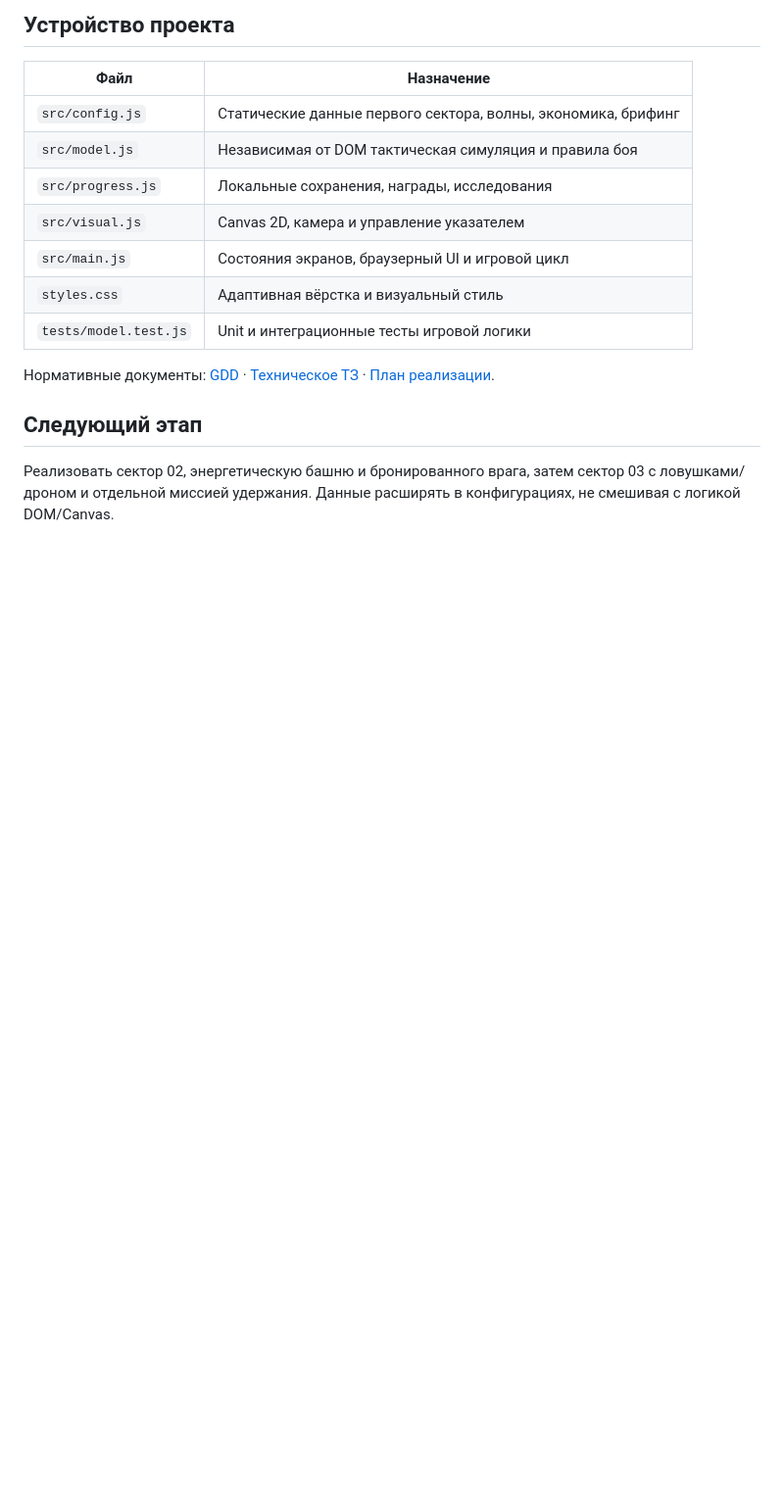
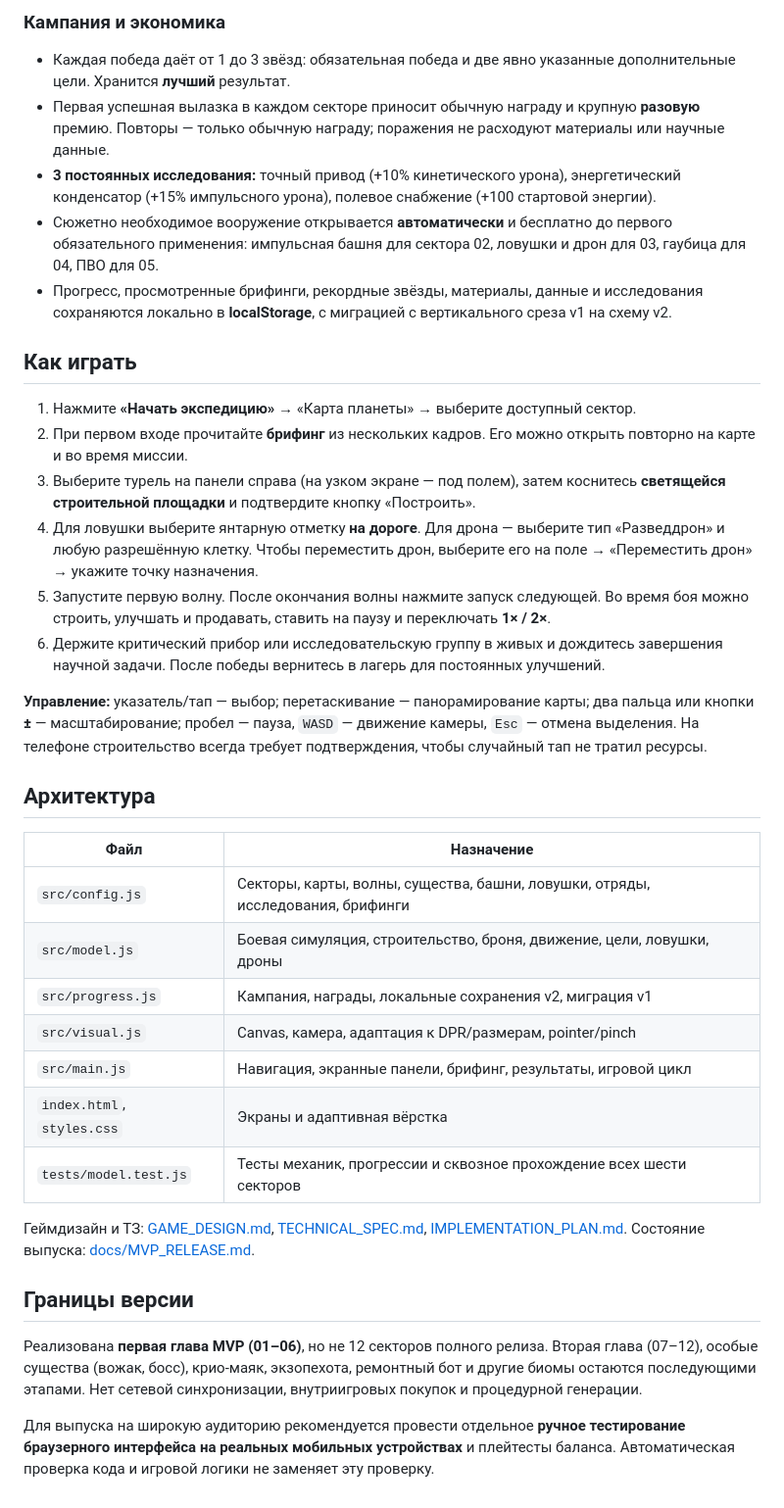
Before and after one commit to akuzn1integrations-lab/TowerDefence, a Markdown page: README.md, the part around one of its changes. Shown at 98% size. GitHub-like rendering; blank space fills up the shorter version.

```diff
--- a/README.md
+++ b/README.md
@@ -39,18 +44,39 @@ npm run check
 
-## Устройство проекта
+### Кампания и экономика
+
+- Каждая победа даёт от 1 до 3 звёзд: обязательная победа и две явно указанные дополнительные цели. Хранится **лучший** результат.
+- Первая успешная вылазка в каждом секторе приносит обычную награду и крупную **разовую** премию. Повторы — только обычную награду; поражения не расходуют материалы или научные данные.
+- **3 постоянных исследования:** точный привод (+10% кинетического урона), энергетический конденсатор (+15% импульсного урона), полевое снабжение (+100 стартовой энергии).
+- Сюжетно необходимое вооружение открывается **автоматически** и бесплатно до первого обязательного применения: импульсная башня для сектора 02, ловушки и дрон для 03, гаубица для 04, ПВО для 05.
+- Прогресс, просмотренные брифинги, рекордные звёзды, материалы, данные и исследования сохраняются локально в **localStorage**, с миграцией с вертикального среза v1 на схему v2.
+
+## Как играть
+
+1. Нажмите **«Начать экспедицию»** → «Карта планеты» → выберите доступный сектор.
+2. При первом входе прочитайте **брифинг** из нескольких кадров. Его можно открыть повторно на карте и во время миссии.
+3. Выберите турель на панели справа (на узком экране — под полем), затем коснитесь **светящейся строительной площадки** и подтвердите кнопку «Построить».
+4. Для ловушки выберите янтарную отметку **на дороге**. Для дрона — выберите тип «Разведдрон» и любую разрешённую клетку. Чтобы переместить дрон, выберите его на поле → «Переместить дрон» → укажите точку назначения.
+5. Запустите первую волну. После окончания волны нажмите запуск следующей. Во время боя можно строить, улучшать и продавать, ставить на паузу и переключать **1× / 2×**.
+6. Держите критический прибор или исследовательскую группу в живых и дождитесь завершения научной задачи. После победы вернитесь в лагерь для постоянных улучшений.
+
+**Управление:** указатель/тап — выбор; перетаскивание — панорамирование карты; два пальца или кнопки **±** — масштабирование; пробел — пауза, `WASD` — движение камеры, `Esc` — отмена выделения. На телефоне строительство всегда требует подтверждения, чтобы случайный тап не тратил ресурсы.
+
+## Архитектура
 
 | Файл | Назначение |
 |---|---|
-| `src/config.js` | Статические данные первого сектора, волны, экономика, брифинг |
-| `src/model.js` | Независимая от DOM тактическая симуляция и правила боя |
-| `src/progress.js` | Локальные сохранения, награды, исследования |
-| `src/visual.js` | Canvas 2D, камера и управление указателем |
-| `src/main.js` | Состояния экранов, браузерный UI и игровой цикл |
-| `styles.css` | Адаптивная вёрстка и визуальный стиль |
-| `tests/model.test.js` | Unit и интеграционные тесты игровой логики |
+| `src/config.js` | Секторы, карты, волны, существа, башни, ловушки, отряды, исследования, брифинги |
+| `src/model.js` | Боевая симуляция, строительство, броня, движение, цели, ловушки, дроны |
+| `src/progress.js` | Кампания, награды, локальные сохранения v2, миграция v1 |
+| `src/visual.js` | Canvas, камера, адаптация к DPR/размерам, pointer/pinch |
+| `src/main.js` | Навигация, экранные панели, брифинг, результаты, игровой цикл |
+| `index.html`, `styles.css` | Экраны и адаптивная вёрстка |
+| `tests/model.test.js` | Тесты механик, прогрессии и сквозное прохождение всех шести секторов |
 
-Нормативные документы: [GDD](docs/GAME_DESIGN.md) · [Техническое ТЗ](docs/TECHNICAL_SPEC.md) · [План реализации](docs/IMPLEMENTATION_PLAN.md).
+Геймдизайн и ТЗ: [GAME_DESIGN.md](docs/GAME_DESIGN.md), [TECHNICAL_SPEC.md](docs/TECHNICAL_SPEC.md), [IMPLEMENTATION_PLAN.md](docs/IMPLEMENTATION_PLAN.md). Состояние выпуска: [docs/MVP_RELEASE.md](docs/MVP_RELEASE.md).
 
-## Следующий этап
+## Границы версии
 
-Реализовать сектор 02, энергетическую башню и бронированного врага, затем сектор 03 с ловушками/дроном и отдельной миссией удержания. Данные расширять в конфигурациях, не смешивая с логикой DOM/Canvas.
+Реализована **первая глава MVP (01–06)**, но не 12 секторов полного релиза. Вторая глава (07–12), особые существа (вожак, босс), крио-маяк, экзопехота, ремонтный бот и другие биомы остаются последующими этапами. Нет сетевой синхронизации, внутриигровых покупок и процедурной генерации.
+
+Для выпуска на широкую аудиторию рекомендуется провести отдельное **ручное тестирование браузерного интерфейса на реальных мобильных устройствах** и плейтесты баланса. Автоматическая проверка кода и игровой логики не заменяет эту проверку.
```
Also changed, not shown: other parts of README.md (+25 -20 lines).
